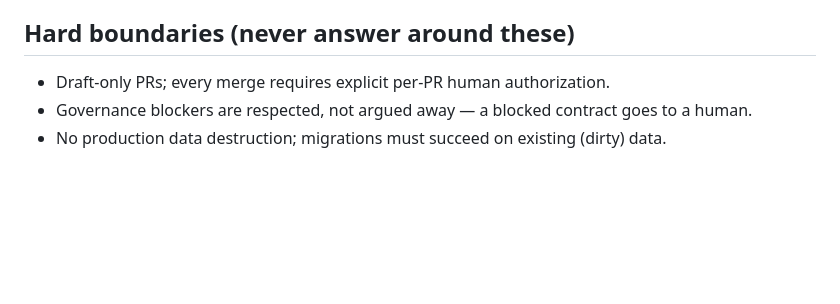
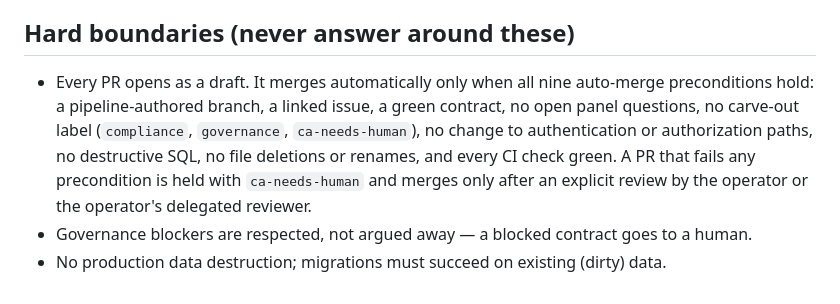
Before and after one commit to vtggit/AICRM, a Markdown page: config/product_vision.md, the part around the change. Rendered like a GitHub page; blank space fills up the shorter version.

Commit message:
docs(vision): state the live merge policy in the hard boundaries
Same operator-approved wording as the sibling product (2026-09-29): the boundary said every
merge needs per-PR human authorization, which no longer matches the live auto-merge and the
operator's merge delegation.

Co-Authored-By: Claude Opus 5.5 <noreply@anthropic.com>

```diff
--- a/config/product_vision.md
+++ b/config/product_vision.md
@@ -83,6 +83,12 @@ shape blocks it. Never let a question silently disappear.
 
 ## Hard boundaries (never answer around these)
 
-- Draft-only PRs; every merge requires explicit per-PR human authorization.
+- Every PR opens as a draft. It merges automatically only when all nine auto-merge
+  preconditions hold: a pipeline-authored branch, a linked issue, a green contract, no open
+  panel questions, no carve-out label (`compliance`, `governance`, `ca-needs-human`), no
+  change to authentication or authorization paths, no destructive SQL, no file deletions or
+  renames, and every CI check green. A PR that fails any precondition is held with
+  `ca-needs-human` and merges only after an explicit review by the operator or the
+  operator's delegated reviewer.
 - Governance blockers are respected, not argued away — a blocked contract goes to a human.
 - No production data destruction; migrations must succeed on existing (dirty) data.
```
